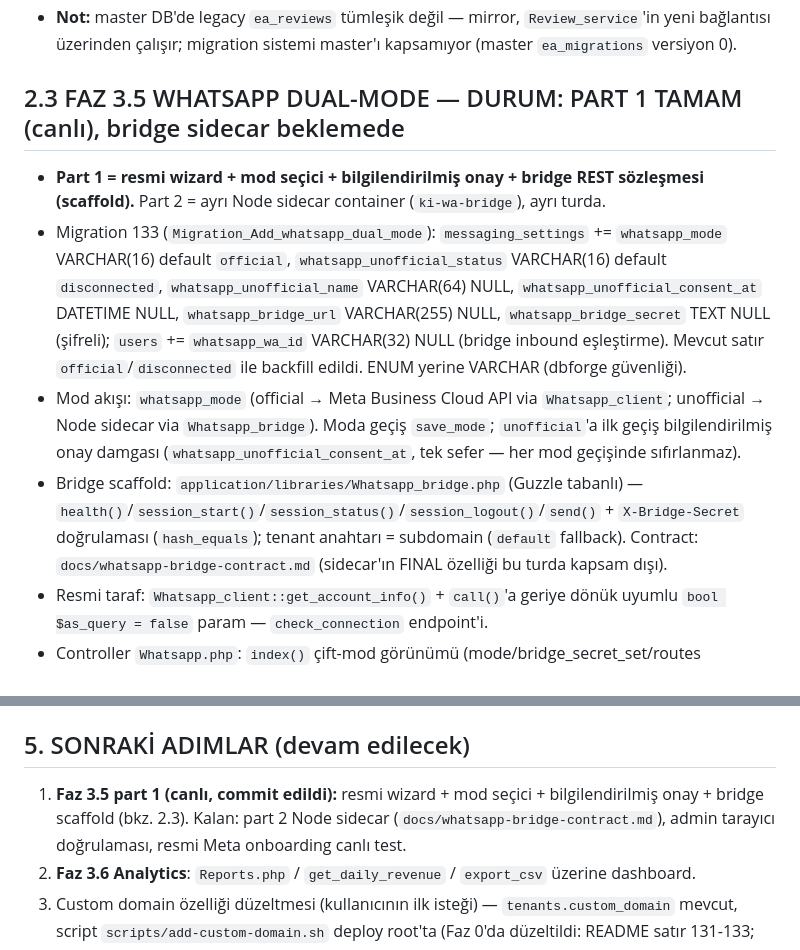
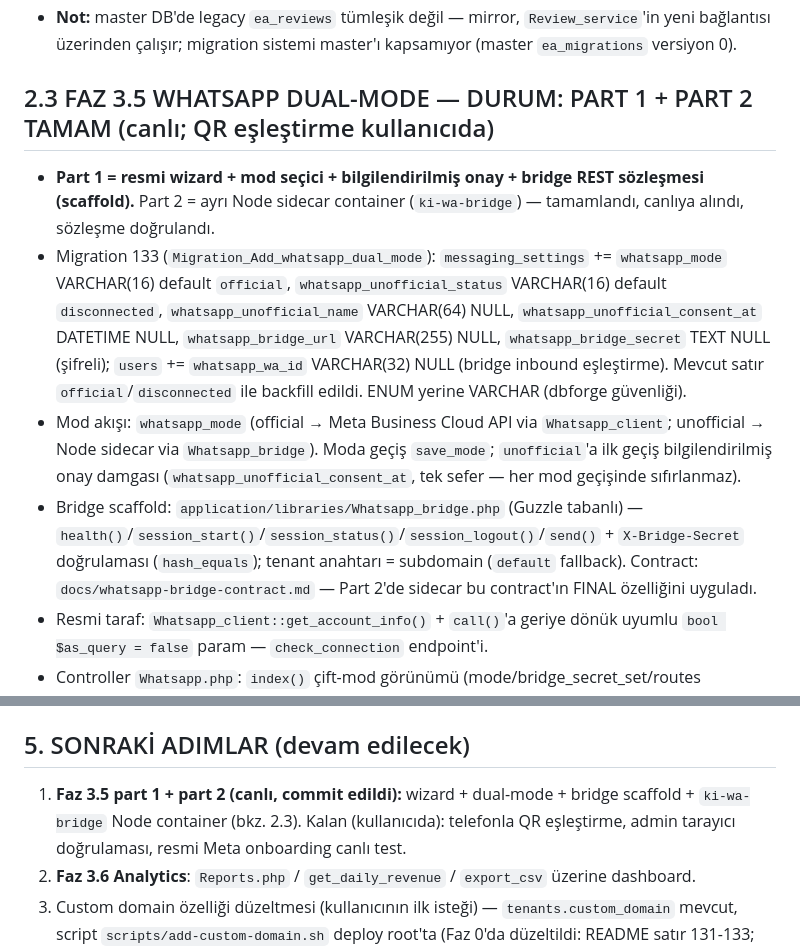
Before and after one commit to miracmk/booki-saas, a Markdown page: docs/SESSION_NOTES.md, 2 parts joined by grey strips. GitHub-like rendering.

```diff
--- a/docs/SESSION_NOTES.md
+++ b/docs/SESSION_NOTES.md
@@ -59,12 +59,12 @@ Canlı doğrulama (2026-09-08):
 - **Canlı doğrulama (2026-09-09):** `GET /review/index/{token}` → 200 (form render); geçersiz token → hatalı form (200); `/reviews` auth'suz → 307 login; CSRF'li `POST /review/submit` rating=0 → `{"success":false,"message":"Derecelendirme 1-5 arasında olmalıdır."}` JSON hatası ve token TÜKETİLMEDİ; `console reviews list requested salonflora` → 2 kayıt; 8 PHP dosyasında `php -l` temiz; container↔canonical diff: kod dosyaları birebir aynı, yalnızca migration 132 (canonical'de iyileştirilmiş eşleşme) — migration zaten uygulandığı için işlevsel etki yok.
 - **Not:** master DB'de legacy `ea_reviews` tümleşik değil — mirror, `Review_service`'in yeni bağlantısı üzerinden çalışır; migration sistemi master'ı kapsamıyor (master `ea_migrations` versiyon 0).
 
-## 2.3 FAZ 3.5 WHATSAPP DUAL-MODE — DURUM: PART 1 TAMAM (canlı), bridge sidecar beklemede
+## 2.3 FAZ 3.5 WHATSAPP DUAL-MODE — DURUM: PART 1 + PART 2 TAMAM (canlı; QR eşleştirme kullanıcıda)
 
-- **Part 1 = resmi wizard + mod seçici + bilgilendirilmiş onay + bridge REST sözleşmesi (scaffold).** Part 2 = ayrı Node sidecar container (`ki-wa-bridge`), ayrı turda.
+- **Part 1 = resmi wizard + mod seçici + bilgilendirilmiş onay + bridge REST sözleşmesi (scaffold).** Part 2 = ayrı Node sidecar container (`ki-wa-bridge`) — tamamlandı, canlıya alındı, sözleşme doğrulandı.
 - Migration 133 (`Migration_Add_whatsapp_dual_mode`): `messaging_settings` += `whatsapp_mode` VARCHAR(16) default `official`, `whatsapp_unofficial_status` VARCHAR(16) default `disconnected`, `whatsapp_unofficial_name` VARCHAR(64) NULL, `whatsapp_unofficial_consent_at` DATETIME NULL, `whatsapp_bridge_url` VARCHAR(255) NULL, `whatsapp_bridge_secret` TEXT NULL (şifreli); `users` += `whatsapp_wa_id` VARCHAR(32) NULL (bridge inbound eşleştirme). Mevcut satır `official`/`disconnected` ile backfill edildi. ENUM yerine VARCHAR (dbforge güvenliği).
 - Mod akışı: `whatsapp_mode` (official → Meta Business Cloud API via `Whatsapp_client`; unofficial → Node sidecar via `Whatsapp_bridge`). Moda geçiş `save_mode`; `unofficial`'a ilk geçiş bilgilendirilmiş onay damgası (`whatsapp_unofficial_consent_at`, tek sefer — her mod geçişinde sıfırlanmaz).
-- Bridge scaffold: `application/libraries/Whatsapp_bridge.php` (Guzzle tabanlı) — `health()`/`session_start()`/`session_status()`/`session_logout()`/`send()` + `X-Bridge-Secret` doğrulaması (`hash_equals`); tenant anahtarı = subdomain (`default` fallback). Contract: `docs/whatsapp-bridge-contract.md` (sidecar'ın FINAL özelliği bu turda kapsam dışı).
+- Bridge scaffold: `application/libraries/Whatsapp_bridge.php` (Guzzle tabanlı) — `health()`/`session_start()`/`session_status()`/`session_logout()`/`send()` + `X-Bridge-Secret` doğrulaması (`hash_equals`); tenant anahtarı = subdomain (`default` fallback). Contract: `docs/whatsapp-bridge-contract.md` — Part 2'de sidecar bu contract'ın FINAL özelliğini uyguladı.
 - Resmi taraf: `Whatsapp_client::get_account_info()` + `call()`'a geriye dönük uyumlu `bool $as_query = false` param — `check_connection` endpoint'i.
 - Controller `Whatsapp.php`: `index()` çift-mod görünümü (mode/bridge_secret_set/routes script_vars); `save_mode`/`save_bridge`/`check_connection`/`send_test`/`qr_start`/`qr_status`/`qr_logout` (JSON; view→PRIV_SYSTEM_SETTINGS view, mutating→edit gate); `bridge_inbound` (PUBLIC, CSRF-exclude `whatsapp/bridge_inbound`, `X-Bridge-Secret` ile auth, `match_user_by_wa_id`: exact `whatsapp_wa_id` → digits-normalize fallback). `reply()` artık `send_whatsapp()` helper'ı üzerinden moda göre yönlendirir. `Notifications::do_send_whatsapp` moda göre yönlendirir (best-effort).
 - View rebuild: `whatsapp.php` — mod seçici kartı (official/unofficial + onay checkbox) + consent uyarısı, resmi panel (durum/check/webhook URL kopyala/test gönder), resmi-olmayan panel (risk uyarısı + bridge URL/secret + QR start/status/logout + QR alanı), mesaj tablosu. JS: `assets/js/pages/whatsapp.js` (jQuery Deferred ile fetch sarmalayıcı — native fetch'te `.done/.fail` yok; `.done/.fail` deseni korunur), QR poll 15×4sn.
@@ -99,7 +100,7 @@ Kurtarma sonrası kalan eski container'lar (referans; silinebilir diye duruyor):
 
 ## 5. SONRAKİ ADIMLAR (devam edilecek)
 
-1. **Faz 3.5 part 1 (canlı, commit edildi):** resmi wizard + mod seçici + bilgilendirilmiş onay + bridge scaffold (bkz. 2.3). Kalan: part 2 Node sidecar (`docs/whatsapp-bridge-contract.md`), admin tarayıcı doğrulaması, resmi Meta onboarding canlı test.
+1. **Faz 3.5 part 1 + part 2 (canlı, commit edildi):** wizard + dual-mode + bridge scaffold + `ki-wa-bridge` Node container (bkz. 2.3). Kalan (kullanıcıda): telefonla QR eşleştirme, admin tarayıcı doğrulaması, resmi Meta onboarding canlı test.
 2. **Faz 3.6 Analytics**: `Reports.php` / `get_daily_revenue` / `export_csv` üzerine dashboard.
 3. Custom domain özelliği düzeltmesi (kullanıcının ilk isteği) — `tenants.custom_domain` mevcut, script `scripts/add-custom-domain.sh` deploy root'ta (Faz 0'da düzeltildi: README satır 131-133; script satır 50/100).
 4. Onay alındığında eski container'ları (`ki-reservation-app-run-*`, `gallant_carson`, `infallible_ramanujan`) temizle.
```
Also changed, not shown: other parts of docs/SESSION_NOTES.md (+2 -1 lines), CHANGELOG.md (+5 -0 lines), docs/ROADMAP.md (+1 -1 lines).
